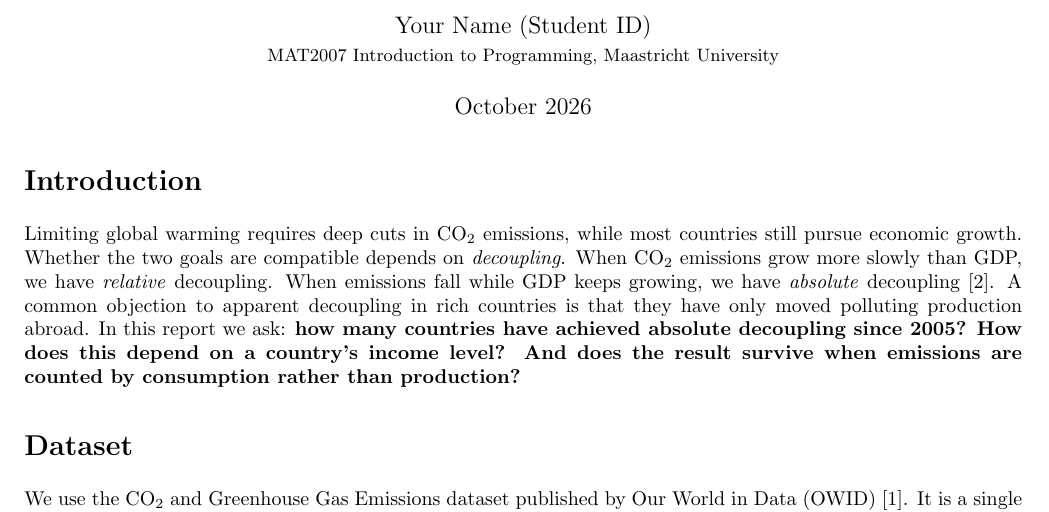
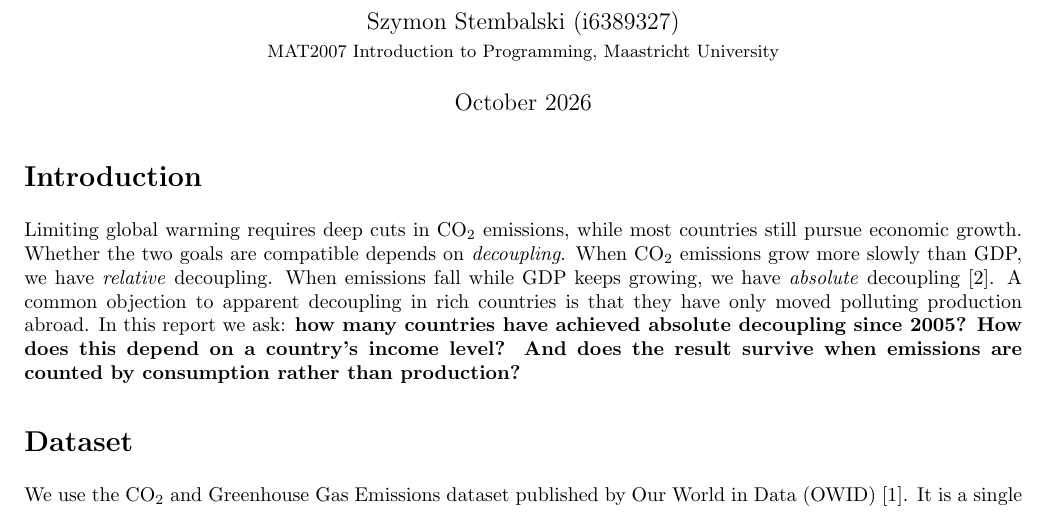
Before and after one commit to szymonstembalski4-dotcom/effective-octo-computing-machine, a LaTeX document (report/report.tex): part of page 1 of 2, cut at the place of the change. Compiled offline with pdfLaTeX.

Commit message:
Add author name and student ID to report and README
Co-Authored-By: Claude Opus 5.5 <noreply@anthropic.com>
Claude-Session: https://claude.ai/code/session_015myc91bN4EPfxwWHLB6Wqn

```diff
--- a/report/report.tex
+++ b/report/report.tex
@@ -13,7 +13,7 @@
 
 \title{\vspace{-1.5cm}Is Economic Growth Decoupling from \COtwo{} Emissions?\\
 \large A cross-country analysis of the Our World in Data \COtwo{} dataset, 2005--2022}
-\author{Your Name (Student ID) \\ \small MAT2007 Introduction to Programming, Maastricht University}
+\author{Szymon Stembalski (i6389327) \\ \small MAT2007 Introduction to Programming, Maastricht University}
 \date{October 2026}
 
 \begin{document}
```
Also changed, not shown: README.md, report/report.pdf.
